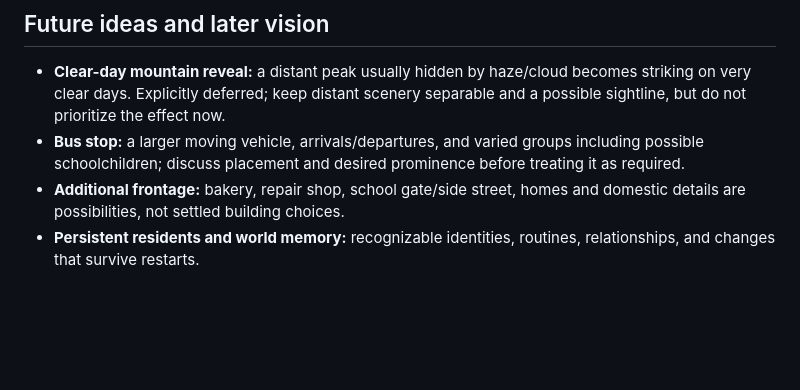
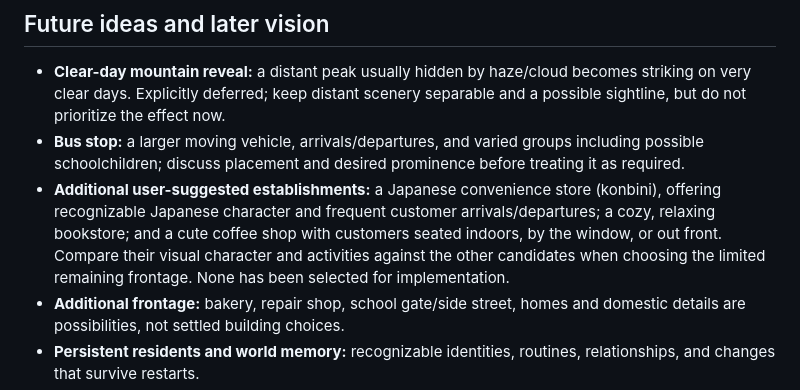
Before and after one commit to aokusavash/magicwindow, a Markdown page: BACKLOG.md, the part around the change. GitHub-like rendering; blank space fills up the shorter version.

Commit message:
Record konbini, bookstore, and coffee-shop candidates

```diff
--- a/BACKLOG.md
+++ b/BACKLOG.md
@@ -85,6 +85,7 @@ Gather what the family enjoys looking at, what they notice, whether people/actio
 
 - **Clear-day mountain reveal:** a distant peak usually hidden by haze/cloud becomes striking on very clear days. Explicitly deferred; keep distant scenery separable and a possible sightline, but do not prioritize the effect now.
 - **Bus stop:** a larger moving vehicle, arrivals/departures, and varied groups including possible schoolchildren; discuss placement and desired prominence before treating it as required.
+- **Additional user-suggested establishments:** a Japanese convenience store (konbini), offering recognizable Japanese character and frequent customer arrivals/departures; a cozy, relaxing bookstore; and a cute coffee shop with customers seated indoors, by the window, or out front. Compare their visual character and activities against the other candidates when choosing the limited remaining frontage. None has been selected for implementation.
 - **Additional frontage:** bakery, repair shop, school gate/side street, homes and domestic details are possibilities, not settled building choices.
 - **Persistent residents and world memory:** recognizable identities, routines, relationships, and changes that survive restarts.
 - **Family and new dog:** retain the earlier continuity/animation test; it is no longer the prerequisite for phase one.
```
Also changed, not shown: ROADMAP.md (+1 -0 lines).
